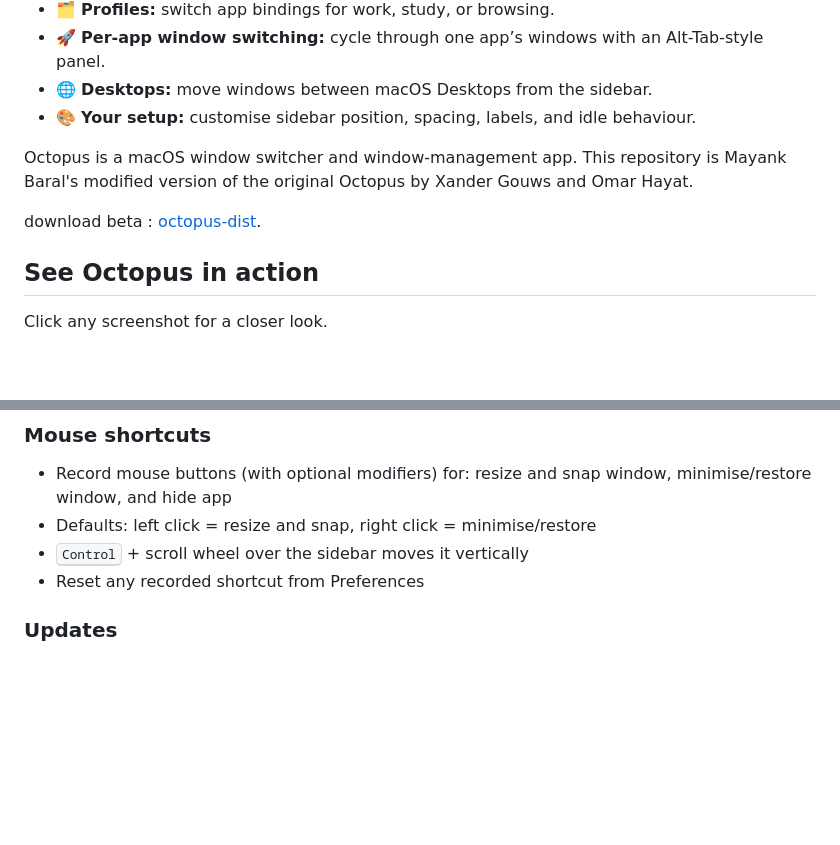
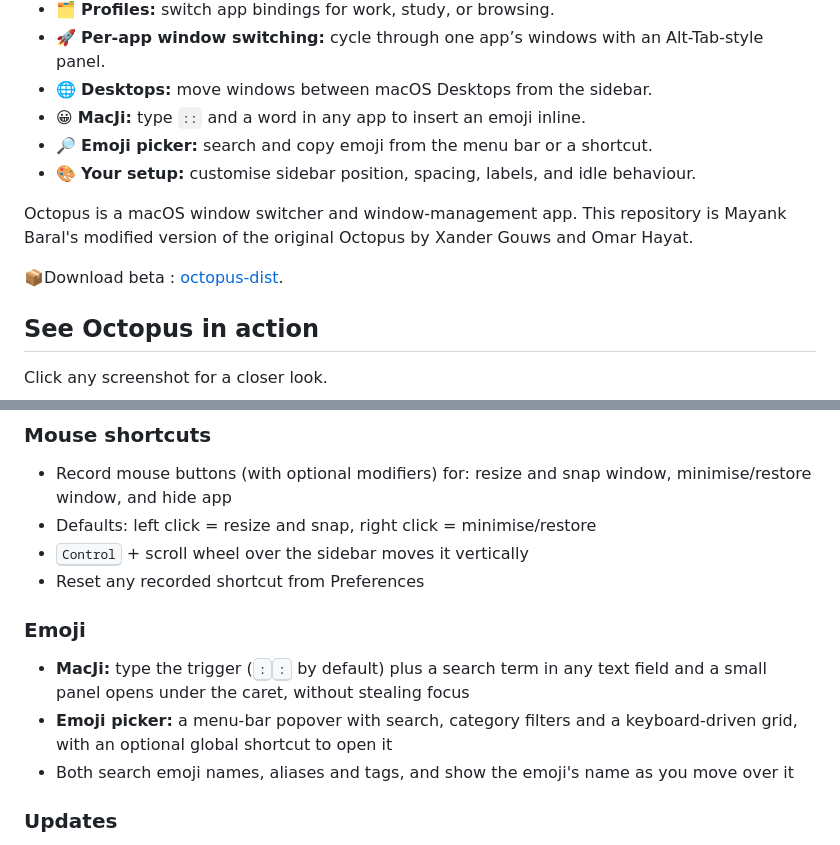
Before and after one commit to mayank-devac/octopus-mac, a Markdown page: README.md, 2 parts joined by grey strips. Rendered like a GitHub page; blank space fills up the shorter version.

```diff
--- a/README.md
+++ b/README.md
@@ -25,12 +25,14 @@
 - 🗂️ **Profiles:** switch app bindings for work, study, or browsing.
 - 🚀 **Per-app window switching:** cycle through one app’s windows with an Alt-Tab-style panel.
 - 🌐 **Desktops:** move windows between macOS Desktops from the sidebar.
+- 😀 **MacJi:** type `::` and a word in any app to insert an emoji inline.
+- 🔎 **Emoji picker:** search and copy emoji from the menu bar or a shortcut.
 - 🎨 **Your setup:** customise sidebar position, spacing, labels, and idle behaviour.
 
 Octopus is a macOS window switcher and window-management app. This repository is
 Mayank Baral's modified version of the original Octopus by Xander Gouws and Omar Hayat.
 
-download beta : [octopus-dist](https://github.com/mayank-devac/octopus-dist/releases).
+📦Download beta : [octopus-dist](https://github.com/mayank-devac/octopus-dist/releases).
 
 ## See Octopus in action
 
@@ -144,6 +156,13 @@ switcher for macOS — and it has grown into a keyboard-and-mouse window manager
 - Defaults: left click = resize and snap, right click = minimise/restore
 - <kbd>Control</kbd> + scroll wheel over the sidebar moves it vertically
 - Reset any recorded shortcut from Preferences
+
+### Emoji
+- **MacJi:** type the trigger (<kbd>:</kbd><kbd>:</kbd> by default) plus a search term in
+  any text field and a small panel opens under the caret, without stealing focus
+- **Emoji picker:** a menu-bar popover with search, category filters and a keyboard-driven
+  grid, with an optional global shortcut to open it
+- Both search emoji names, aliases and tags, and show the emoji's name as you move over it
 
 ### Updates
 - Built-in Sparkle 2 updater with feed and EdDSA signature verification
```
Also changed, not shown: other parts of README.md (+32 -0 lines), docs/assets/emoji-picker.png (added), docs/assets/macji.png (added), 2 other files.
